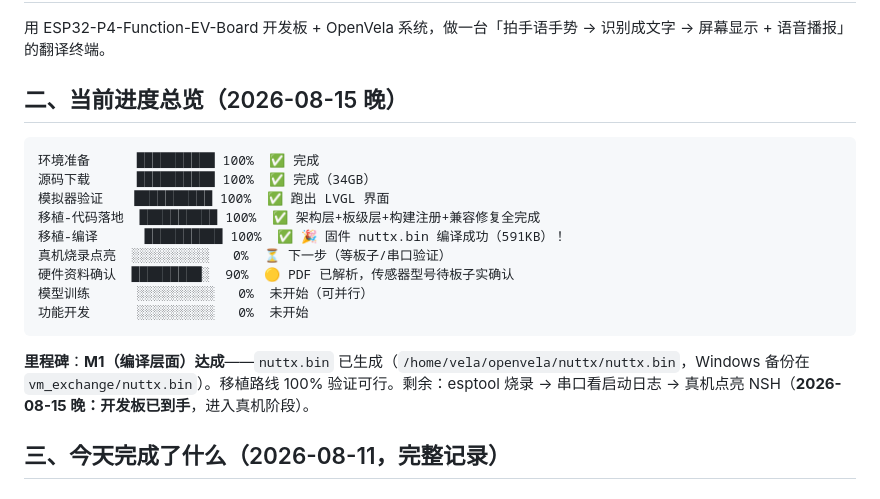
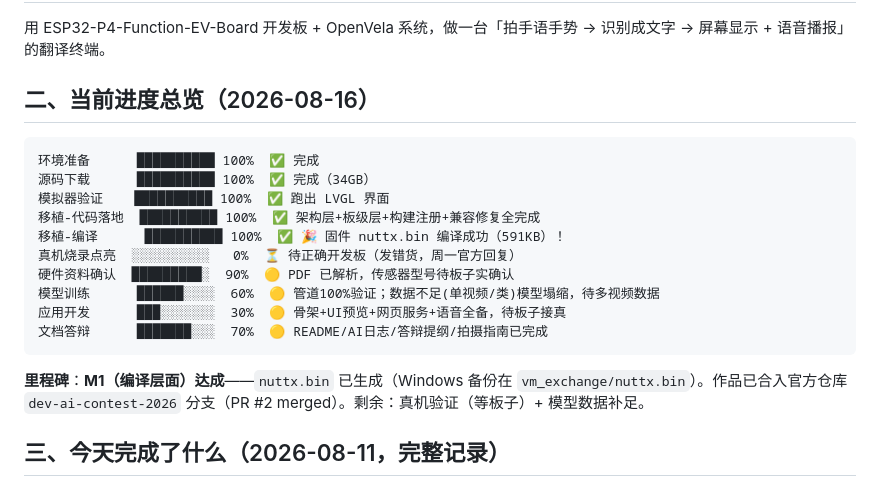
Before and after one commit to 931258065/contest2026_375_benniaoxianfei, a Markdown page: 开发进度日志.md, the part around one of its changes. Drawn GitHub-style.

````diff
--- a/开发进度日志.md
+++ b/开发进度日志.md
@@ -9,7 +9,7 @@
 
 用 ESP32-P4-Function-EV-Board 开发板 + OpenVela 系统，做一台「拍手语手势 → 识别成文字 → 屏幕显示 + 语音播报」的翻译终端。
 
-## 二、当前进度总览（2026-08-15 晚）
+## 二、当前进度总览（2026-08-16）
 
 ```
 环境准备      ██████████ 100%  ✅ 完成
@@ -17,13 +17,14 @@
 模拟器验证    ██████████ 100%  ✅ 跑出 LVGL 界面
 移植-代码落地  ██████████ 100%  ✅ 架构层+板级层+构建注册+兼容修复全完成
 移植-编译      ██████████ 100%  ✅ 🎉 固件 nuttx.bin 编译成功（591KB）！
-真机烧录点亮  ░░░░░░░░░░   0%  ⏳ 下一步（等板子/串口验证）
+真机烧录点亮  ░░░░░░░░░░   0%  ⏳ 待正确开发板（发错货，周一官方回复）
 硬件资料确认  █████████░  90%  🟡 PDF 已解析，传感器型号待板子实确认
-模型训练      ░░░░░░░░░░   0%  未开始（可并行）
-功能开发      ░░░░░░░░░░   0%  未开始
+模型训练      ██████░░░░  60%  🟡 管道100%验证；数据不足(单视频/类)模型塌缩，待多视频数据
+应用开发      ███░░░░░░░  30%  🟡 骨架+UI预览+网页服务+语音全备，待板子接真
+文档答辩      ███████░░░  70%  🟡 README/AI日志/答辩提纲/拍摄指南已完成
 ```
 
-**里程碑**：**M1（编译层面）达成**——`nuttx.bin` 已生成（`/home/vela/openvela/nuttx/nuttx.bin`，Windows 备份在 `vm_exchange/nuttx.bin`）。移植路线 100% 验证可行。剩余：esptool 烧录 → 串口看启动日志 → 真机点亮 NSH（**2026-08-15 晚：开发板已到手**，进入真机阶段）。
+**里程碑**：**M1（编译层面）达成**——`nuttx.bin` 已生成（Windows 备份在 `vm_exchange/nuttx.bin`）。作品已合入官方仓库 `dev-ai-contest-2026` 分支（PR #2 merged）。剩余：真机验证（等板子）+ 模型数据补足。
 
 ## 三、今天完成了什么（2026-08-11，完整记录）
 
````
Also changed, not shown: other parts of 开发进度日志.md (+38 -0 lines).
